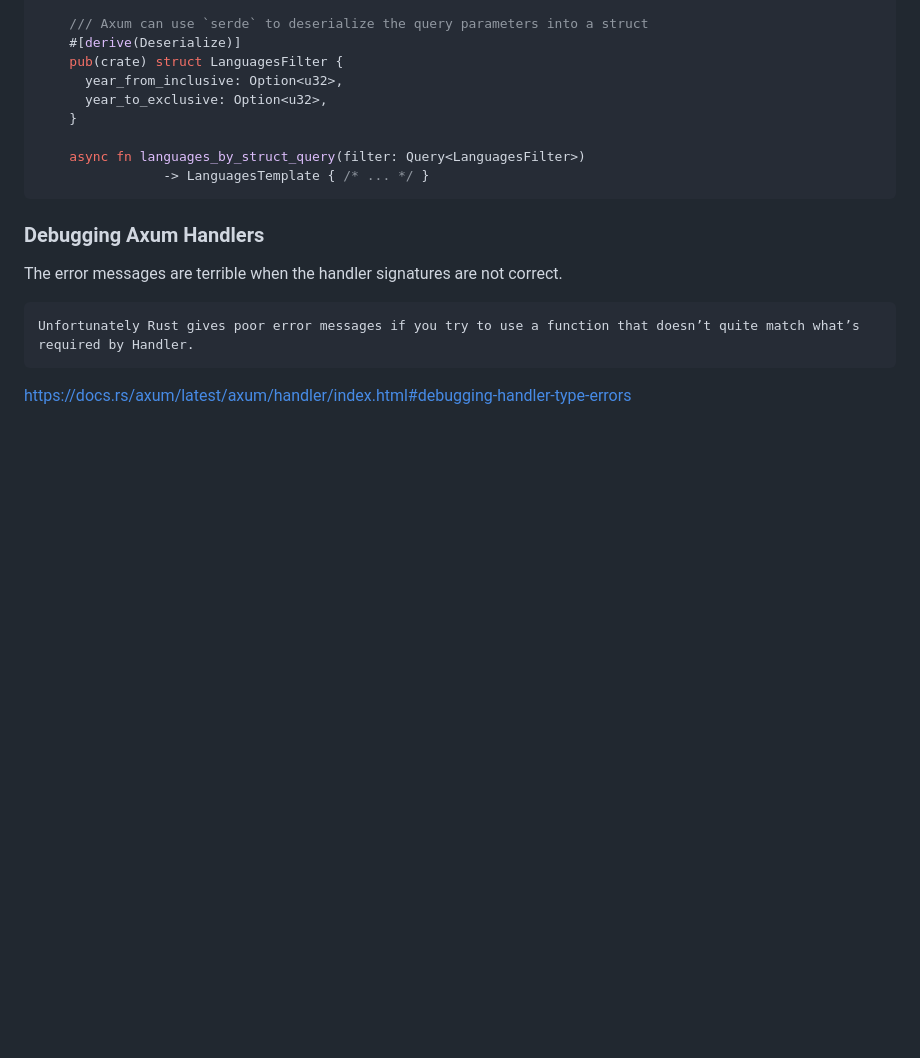
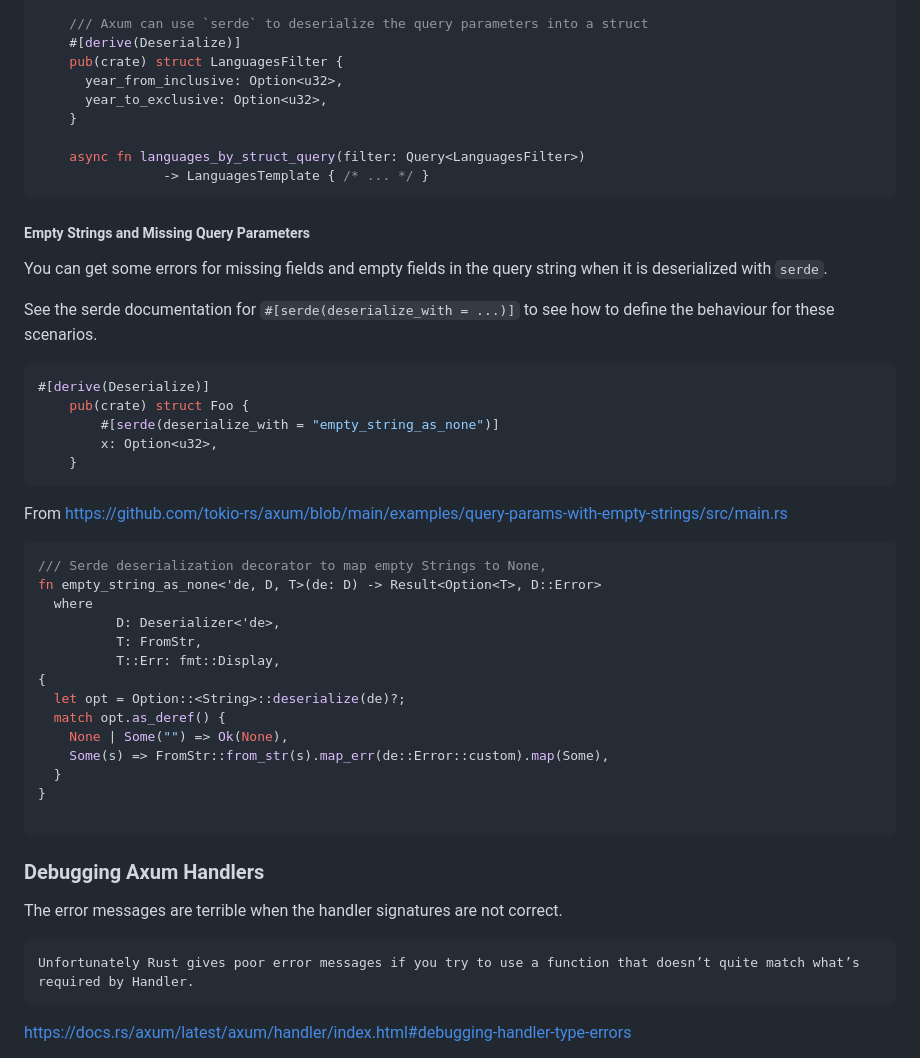
Before and after one commit to mjul/rust-axum-web-lab, a Markdown page: README.md, the part around the change. Drawn GitHub-style; blank space fills up the shorter version.

Commit message:
Add link to docs for missing and empty fields in typed Query

````diff
--- a/README.md
+++ b/README.md
@@ -76,6 +76,40 @@ query parameters into an stringly typed HashMap of key-value pairs or a typed st
                 -> LanguagesTemplate { /* ... */ }
 ```
 
+##### Empty Strings and Missing Query Parameters
+You can get some errors for missing fields and empty fields in the query string when it is deserialized with `serde`.
+
+See the serde documentation for `#[serde(deserialize_with = ...)]`
+to see how to define the behaviour for these scenarios.
+
+```rust
+#[derive(Deserialize)]
+    pub(crate) struct Foo {
+        #[serde(deserialize_with = "empty_string_as_none")]
+        x: Option<u32>,
+    }
+```
+
+From https://github.com/tokio-rs/axum/blob/main/examples/query-params-with-empty-strings/src/main.rs
+
+```rust
+/// Serde deserialization decorator to map empty Strings to None,
+fn empty_string_as_none<'de, D, T>(de: D) -> Result<Option<T>, D::Error>
+  where
+          D: Deserializer<'de>,
+          T: FromStr,
+          T::Err: fmt::Display,
+{
+  let opt = Option::<String>::deserialize(de)?;
+  match opt.as_deref() {
+    None | Some("") => Ok(None),
+    Some(s) => FromStr::from_str(s).map_err(de::Error::custom).map(Some),
+  }
+}
+
+```
+
+
 ### Debugging Axum Handlers
 
 The error messages are terrible when the handler signatures are not correct.
````
